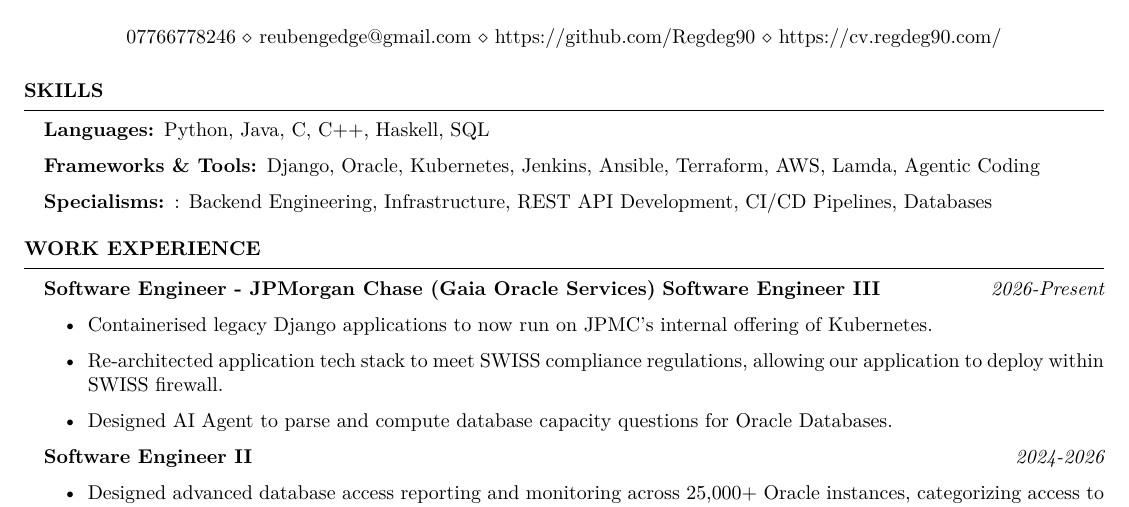
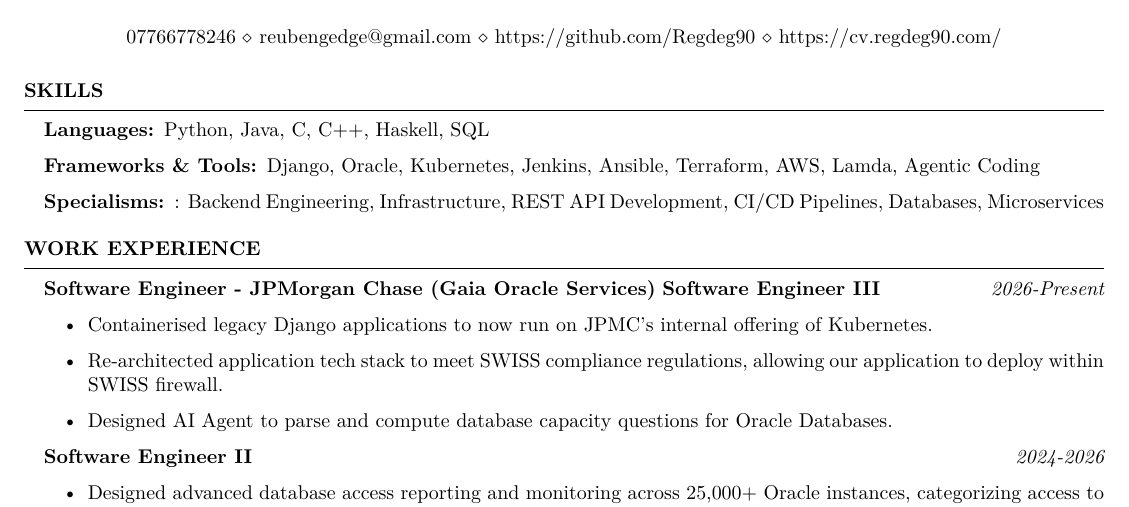
Before and after one commit to Regdeg90/cv_website, a LaTeX CV (ui/CV.tex): part of the page, cut so that both start at the same text. Compiled offline with XeLaTeX.

Commit message:
Minor cv changes

```diff
--- a/ui/CV.tex
+++ b/ui/CV.tex
@@ -36,7 +36,7 @@
         \begin{description}
             \item [Languages:] Python, Java, C, C++, Haskell, SQL
             \item [Frameworks \& Tools:] Django, Oracle, Kubernetes, Jenkins, Ansible, Terraform, AWS, Lamda, Agentic Coding
-            \item [Specialisms:]: Backend Engineering, Infrastructure, REST API Development, CI/CD Pipelines, Databases
+            \item [Specialisms:]: Backend Engineering, Infrastructure, REST API Development, CI/CD Pipelines, Databases, Microservices
         \end{description}
     \end{rSection}
     \begin{rSection}{Work Experience}
```
